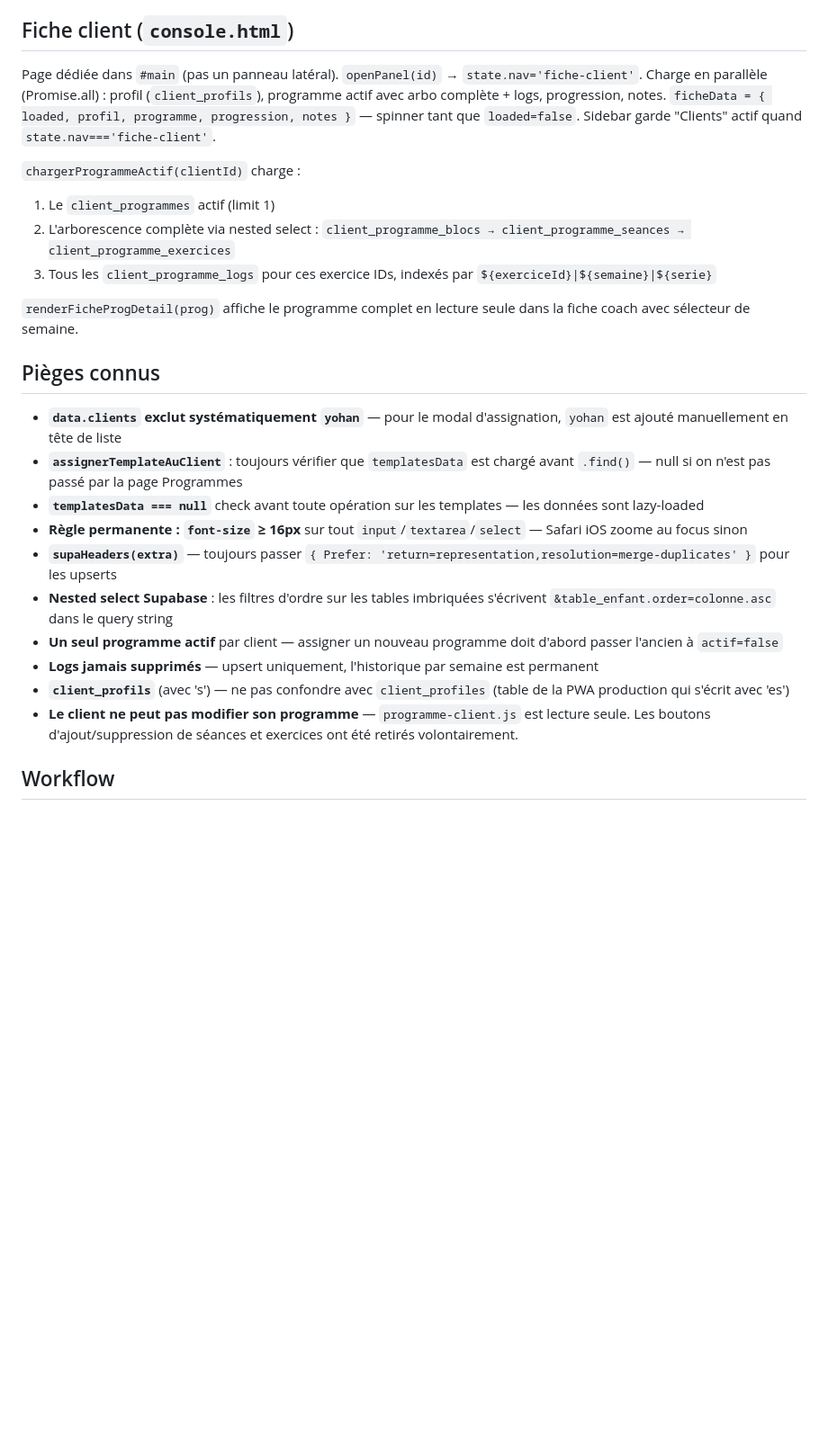
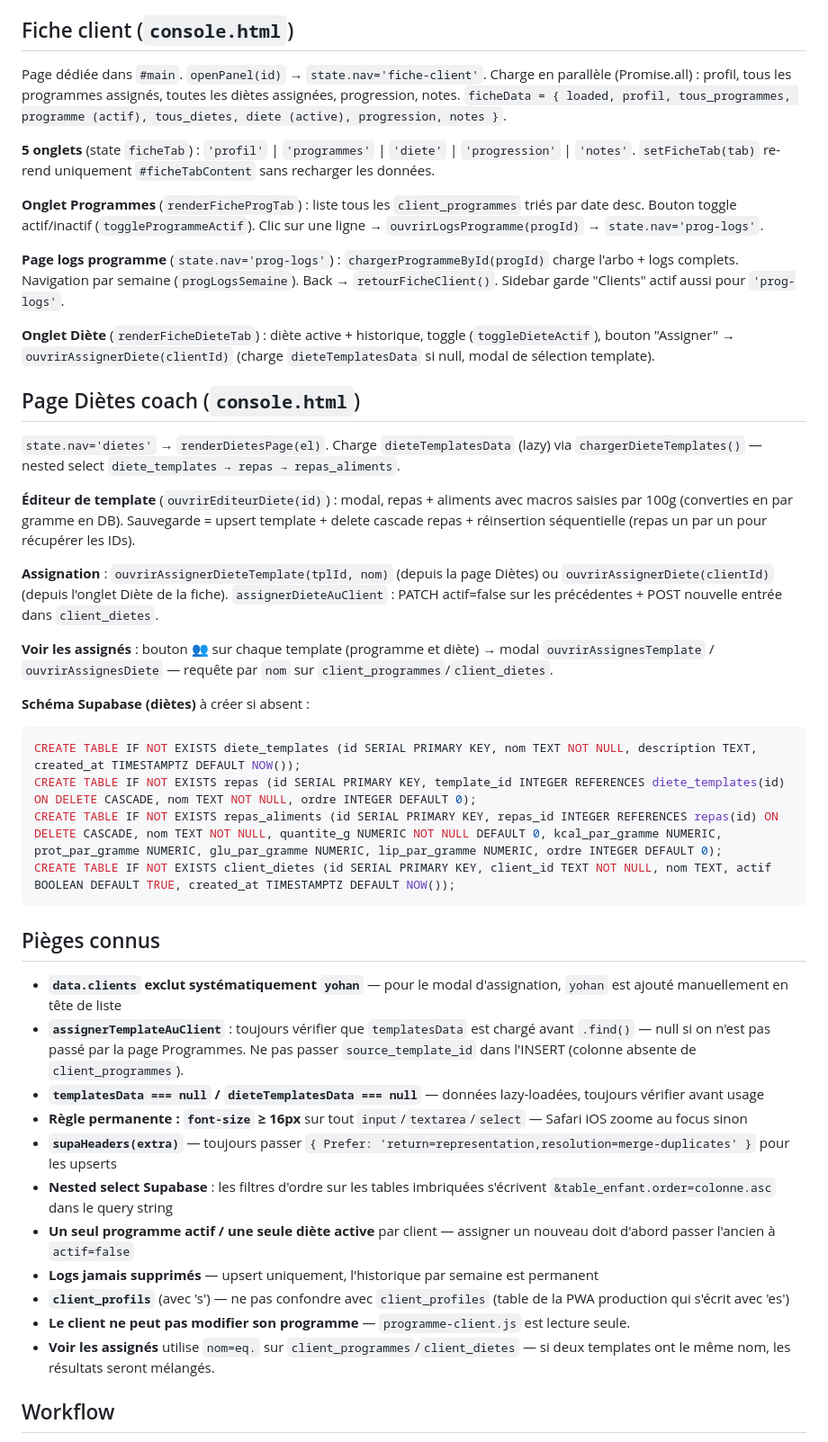
Before and after one commit to yohangrsbrtn/AppTrainingDatabase, a Markdown page: CLAUDE.md, the part around the change. Shown at 90% size. GitHub-like rendering; blank space fills up the shorter version.

Commit message:
Met à jour CLAUDE.md : fiche client onglets, page logs, page Diètes
Co-Authored-By: Claude Sonnet 4.6 <noreply@anthropic.com>

````diff
--- a/CLAUDE.md
+++ b/CLAUDE.md
@@ -49,27 +49,47 @@ Bac à sable de développement pour la migration de l'app de coaching vers Supab
 
 ## Fiche client (`console.html`)
 
-Page dédiée dans `#main` (pas un panneau latéral). `openPanel(id)` → `state.nav='fiche-client'`. Charge en parallèle (Promise.all) : profil (`client_profils`), programme actif avec arbo complète + logs, progression, notes. `ficheData = { loaded, profil, programme, progression, notes }` — spinner tant que `loaded=false`. Sidebar garde "Clients" actif quand `state.nav==='fiche-client'`.
+Page dédiée dans `#main`. `openPanel(id)` → `state.nav='fiche-client'`. Charge en parallèle (Promise.all) : profil, tous les programmes assignés, toutes les diètes assignées, progression, notes. `ficheData = { loaded, profil, tous_programmes, programme (actif), tous_dietes, diete (active), progression, notes }`.
 
-`chargerProgrammeActif(clientId)` charge :
-1. Le `client_programmes` actif (limit 1)
-2. L'arborescence complète via nested select : `client_programme_blocs → client_programme_seances → client_programme_exercices`
-3. Tous les `client_programme_logs` pour ces exercice IDs, indexés par `${exerciceId}|${semaine}|${serie}`
+**5 onglets** (state `ficheTab`) : `'profil'` | `'programmes'` | `'diete'` | `'progression'` | `'notes'`. `setFicheTab(tab)` re-rend uniquement `#ficheTabContent` sans recharger les données.
 
-`renderFicheProgDetail(prog)` affiche le programme complet en lecture seule dans la fiche coach avec sélecteur de semaine.
+**Onglet Programmes** (`renderFicheProgTab`) : liste tous les `client_programmes` triés par date desc. Bouton toggle actif/inactif (`toggleProgrammeActif`). Clic sur une ligne → `ouvrirLogsProgramme(progId)` → `state.nav='prog-logs'`.
+
+**Page logs programme** (`state.nav='prog-logs'`) : `chargerProgrammeById(progId)` charge l'arbo + logs complets. Navigation par semaine (`progLogsSemaine`). Back → `retourFicheClient()`. Sidebar garde "Clients" actif aussi pour `'prog-logs'`.
+
+**Onglet Diète** (`renderFicheDieteTab`) : diète active + historique, toggle (`toggleDieteActif`), bouton "Assigner" → `ouvrirAssignerDiete(clientId)` (charge `dieteTemplatesData` si null, modal de sélection template).
+
+## Page Diètes coach (`console.html`)
+
+`state.nav='dietes'` → `renderDietesPage(el)`. Charge `dieteTemplatesData` (lazy) via `chargerDieteTemplates()` — nested select `diete_templates → repas → repas_aliments`.
+
+**Éditeur de template** (`ouvrirEditeurDiete(id)`) : modal, repas + aliments avec macros saisies par 100g (converties en par gramme en DB). Sauvegarde = upsert template + delete cascade repas + réinsertion séquentielle (repas un par un pour récupérer les IDs).
+
+**Assignation** : `ouvrirAssignerDieteTemplate(tplId, nom)` (depuis la page Diètes) ou `ouvrirAssignerDiete(clientId)` (depuis l'onglet Diète de la fiche). `assignerDieteAuClient` : PATCH actif=false sur les précédentes + POST nouvelle entrée dans `client_dietes`.
+
+**Voir les assignés** : bouton 👥 sur chaque template (programme et diète) → modal `ouvrirAssignesTemplate` / `ouvrirAssignesDiete` — requête par `nom` sur `client_programmes`/`client_dietes`.
+
+**Schéma Supabase (diètes)** à créer si absent :
+```sql
+CREATE TABLE IF NOT EXISTS diete_templates (id SERIAL PRIMARY KEY, nom TEXT NOT NULL, description TEXT, created_at TIMESTAMPTZ DEFAULT NOW());
+CREATE TABLE IF NOT EXISTS repas (id SERIAL PRIMARY KEY, template_id INTEGER REFERENCES diete_templates(id) ON DELETE CASCADE, nom TEXT NOT NULL, ordre INTEGER DEFAULT 0);
+CREATE TABLE IF NOT EXISTS repas_aliments (id SERIAL PRIMARY KEY, repas_id INTEGER REFERENCES repas(id) ON DELETE CASCADE, nom TEXT NOT NULL, quantite_g NUMERIC NOT NULL DEFAULT 0, kcal_par_gramme NUMERIC, prot_par_gramme NUMERIC, glu_par_gramme NUMERIC, lip_par_gramme NUMERIC, ordre INTEGER DEFAULT 0);
+CREATE TABLE IF NOT EXISTS client_dietes (id SERIAL PRIMARY KEY, client_id TEXT NOT NULL, nom TEXT, actif BOOLEAN DEFAULT TRUE, created_at TIMESTAMPTZ DEFAULT NOW());
+```
 
 ## Pièges connus
 
 - **`data.clients` exclut systématiquement `yohan`** — pour le modal d'assignation, `yohan` est ajouté manuellement en tête de liste
-- **`assignerTemplateAuClient`** : toujours vérifier que `templatesData` est chargé avant `.find()` — null si on n'est pas passé par la page Programmes
-- **`templatesData === null`** check avant toute opération sur les templates — les données sont lazy-loaded
+- **`assignerTemplateAuClient`** : toujours vérifier que `templatesData` est chargé avant `.find()` — null si on n'est pas passé par la page Programmes. Ne pas passer `source_template_id` dans l'INSERT (colonne absente de `client_programmes`).
+- **`templatesData === null` / `dieteTemplatesData === null`** — données lazy-loadées, toujours vérifier avant usage
 - **Règle permanente : `font-size` ≥ 16px** sur tout `input`/`textarea`/`select` — Safari iOS zoome au focus sinon
 - **`supaHeaders(extra)`** — toujours passer `{ Prefer: 'return=representation,resolution=merge-duplicates' }` pour les upserts
 - **Nested select Supabase** : les filtres d'ordre sur les tables imbriquées s'écrivent `&table_enfant.order=colonne.asc` dans le query string
-- **Un seul programme actif** par client — assigner un nouveau programme doit d'abord passer l'ancien à `actif=false`
+- **Un seul programme actif / une seule diète active** par client — assigner un nouveau doit d'abord passer l'ancien à `actif=false`
 - **Logs jamais supprimés** — upsert uniquement, l'historique par semaine est permanent
 - **`client_profils`** (avec 's') — ne pas confondre avec `client_profiles` (table de la PWA production qui s'écrit avec 'es')
-- **Le client ne peut pas modifier son programme** — `programme-client.js` est lecture seule. Les boutons d'ajout/suppression de séances et exercices ont été retirés volontairement.
+- **Le client ne peut pas modifier son programme** — `programme-client.js` est lecture seule.
+- **Voir les assignés** utilise `nom=eq.` sur `client_programmes`/`client_dietes` — si deux templates ont le même nom, les résultats seront mélangés.
 
 ## Workflow
 
````
